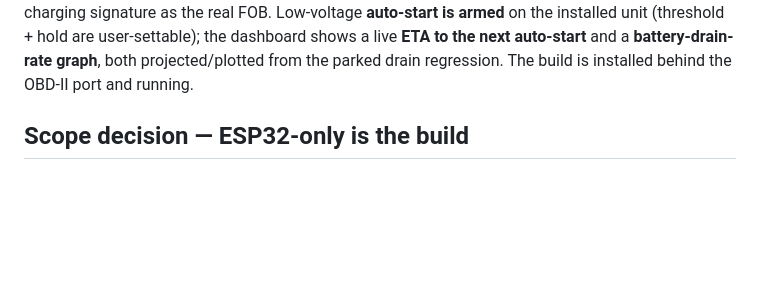
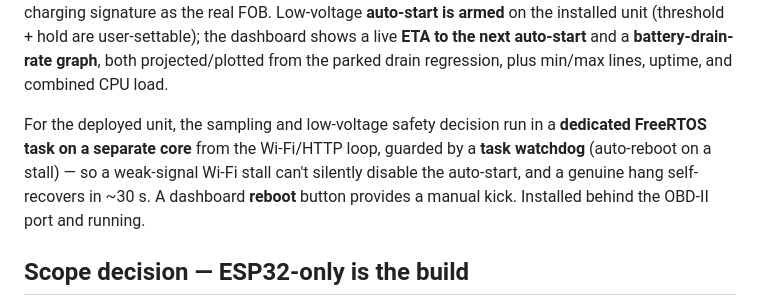
Before and after one commit to SixOfFive/2009_kia_spectra, a Markdown page: README.md, the part around one of its changes. GitHub-like rendering; blank space fills up the shorter version.

Commit message:
docs: README status -> fw 4.9 (deployment reliability: safety task + watchdog)
Reflects the current installed firmware: the sampling and low-voltage safety
decision run in a dedicated FreeRTOS task off the WiFi/HTTP loop, guarded by a
task watchdog (auto-reboot on stall), with a dashboard reboot button, plus the
4.7/4.8 dashboard additions (min/max lines, uptime, combined CPU load).

Co-Authored-By: Claude Opus 4.8 <noreply@anthropic.com>

```diff
--- a/README.md
+++ b/README.md
@@ -19,7 +19,14 @@ Start produces the same crank-dip → 14.3 V charging signature as the real FOB.
 Low-voltage **auto-start is armed** on the installed unit (threshold + hold are
 user-settable); the dashboard shows a live **ETA to the next auto-start** and a
 **battery-drain-rate graph**, both projected/plotted from the parked drain
-regression. The build is installed behind the OBD-II port and running.
+regression, plus min/max lines, uptime, and combined CPU load.
+
+For the deployed unit, the sampling and low-voltage safety decision run in a
+**dedicated FreeRTOS task on a separate core** from the Wi-Fi/HTTP loop, guarded
+by a **task watchdog** (auto-reboot on a stall) — so a weak-signal Wi-Fi stall
+can't silently disable the auto-start, and a genuine hang self-recovers in ~30 s.
+A dashboard **reboot** button provides a manual kick. Installed behind the
+OBD-II port and running.
 
 ## Scope decision — ESP32-only is the build
 
```
Also changed, not shown: other parts of README.md (+2 -2 lines).
